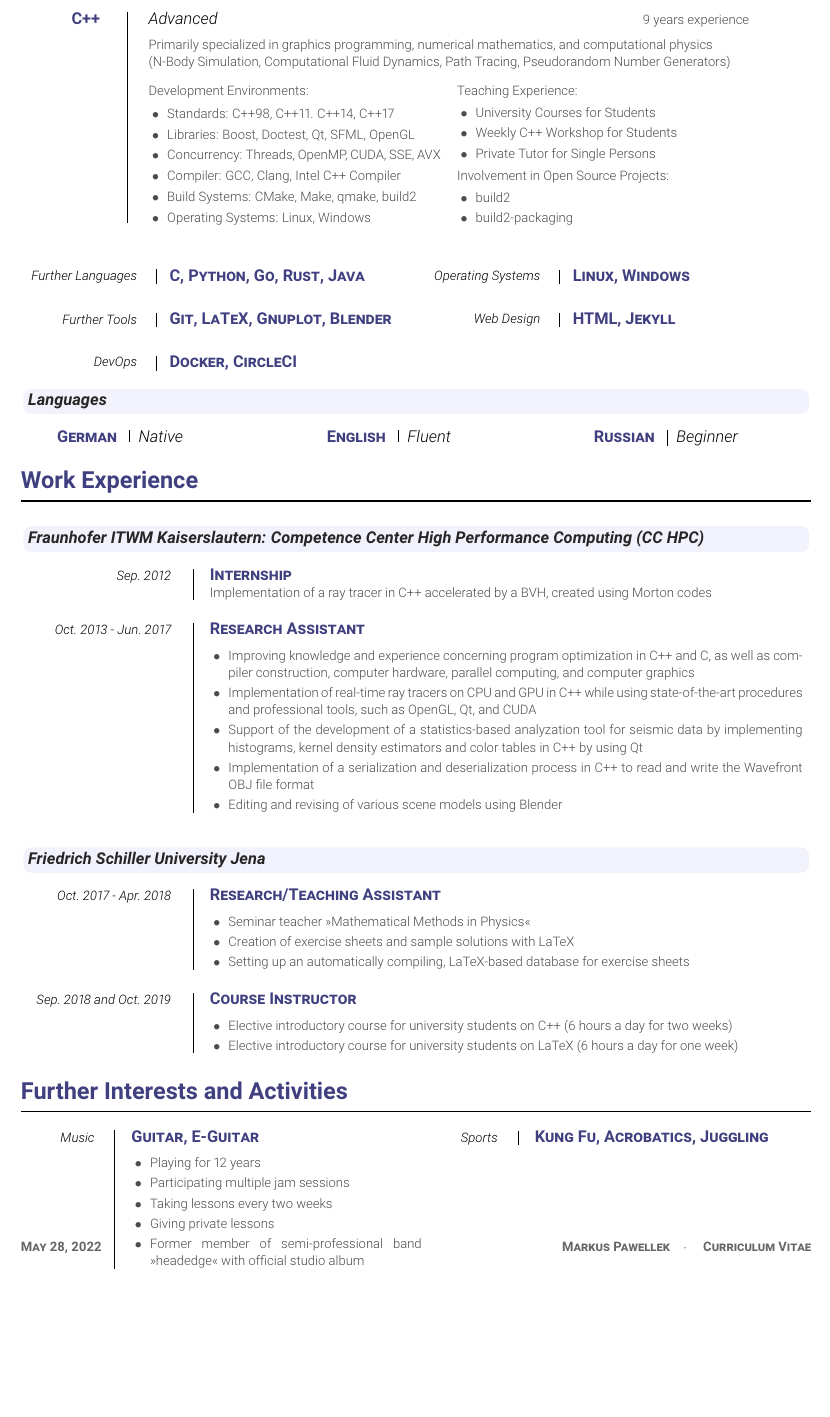
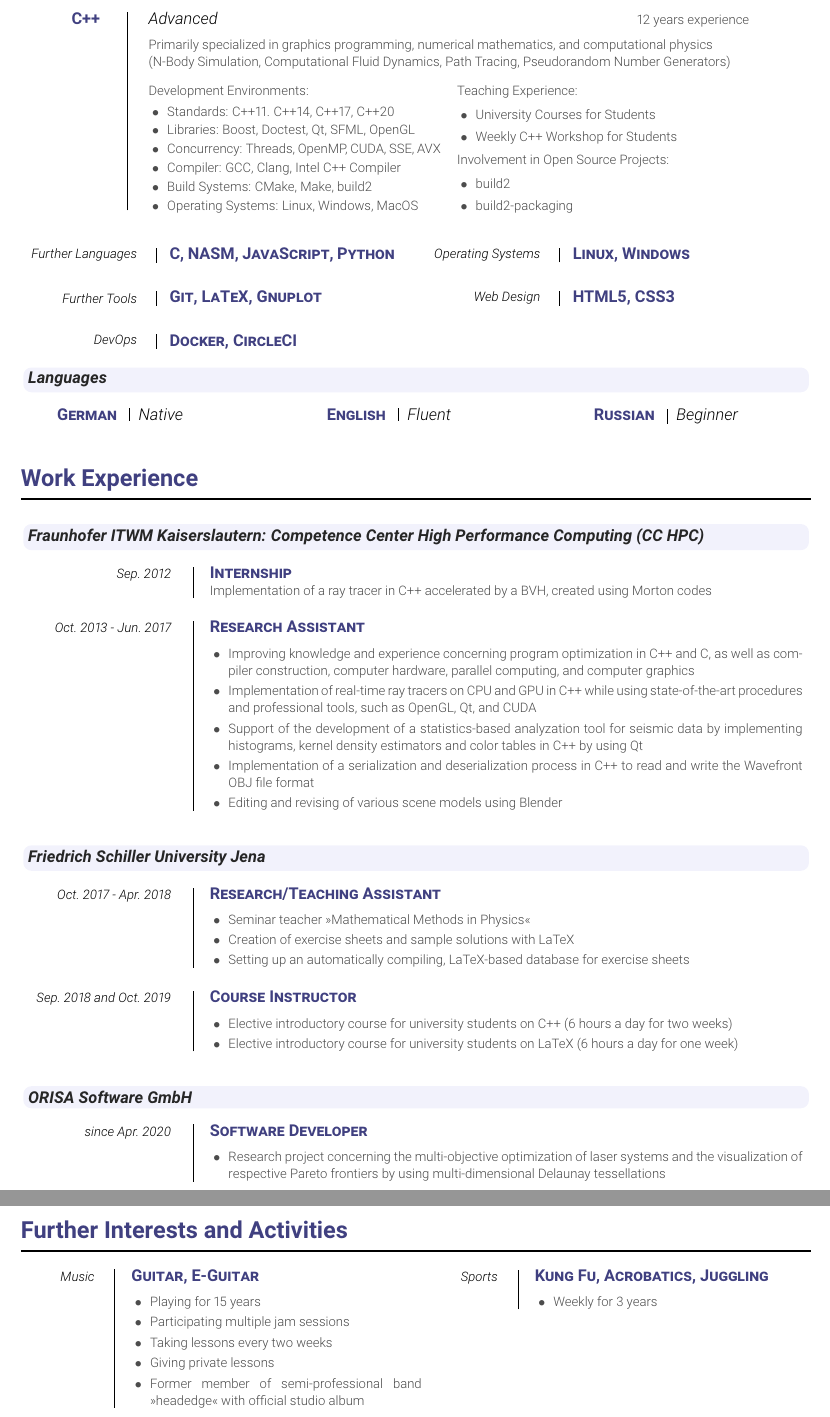
Before and after one commit to lyrahgames/cv, a LaTeX CV (test.tex, which reads cv.cls): part of page 2 of 2 before the commit and two parts of pages 2 and 3 of 3 after it, the two joined at a grey line, cut so that both start at the same text, the shorter picture padded with empty space. Compiled offline with pdfLaTeX.

Commit message:
Update information and compress image

```diff
--- a/cv.cls
+++ b/cv.cls
@@ -40,7 +40,7 @@
 }
 \newcommand{\cvFooterSeparator}{\quad $\cdot$ \quad}
 \newcommand{\cvHeadCVStyle}{%
-  % \normalfont%
+  \normalfont%
   \footnotesize%
   \itshape%
   \color{cvColor}%
--- a/test.tex
+++ b/test.tex
@@ -3,12 +3,12 @@
 \newcommand{\cvFirstName}{Markus}
 \newcommand{\cvLastName}{Pawellek}
 \newcommand{\cvAddress}{Arvid-Harnack-Straße 12 \\ 07743 Jena \\ Thuringia,~Germany}
-\newcommand{\cvBirthday}{May 7th,~1995}
+\newcommand{\cvBirthday}{May~7th,~1995}
 \newcommand{\cvBirthplace}{Meiningen,~Germany}
 \newcommand{\cvMobile}{+49~173~7262913}
-\newcommand{\cvMail}{markuspawellek@gmail.com}
+\newcommand{\cvMail}{markus.pawellek@uni-jena.de}
 \newcommand{\cvGitHub}{lyrahgames}
-\newcommand{\cvPhoto}{photo_3.png}
+\newcommand{\cvPhoto}{photo_3_compressed.png}
 
 \begin{document}
   \cvHead
@@ -67,7 +67,7 @@
     \cvSubsection{Computer Software Tools}
     % \vspace{-2pt}
     % \begin{multicols}{2}
-        \begin{cvLongSkillItem}{C++}{Advanced}{9 years experience}
+        \begin{cvLongSkillItem}{C++}{Advanced}{12 years experience}
           % \hfill 9 years experience\\[1pt]
           Primarily specialized in graphics programming, numerical mathematics, and computational physics \\
           (N-Body Simulation, Computational Fluid Dynamics, Path Tracing, Pseudorandom Number Generators)\\
@@ -76,13 +76,13 @@
           Development Environments:
           \begin{cvItemize}
             % \item Projekte: N-Körper-Problem, Strömungssimulationen
-            \item Standards: C++98, C++11. C++14, C++17
+            \item Standards: C++11. C++14, C++17, C++20
             \item Libraries: Boost, Doctest, Qt, SFML, OpenGL
             \item Concurrency: Threads, OpenMP, CUDA, SSE, AVX
             \item Compiler: GCC, Clang, Intel C++ Compiler
-            \item Build Systems: CMake, Make, qmake, build2
+            \item Build Systems: CMake, Make, build2
             % \item VCS: Git
-            \item Operating Systems: Linux, Windows
+            \item Operating Systems: Linux, Windows, MacOS
             % \item Projects: Fluid Simulation
             % \item Teaching:
             % \item Support: Git, Valgrind, clang-tidy, clang-format
@@ -91,7 +91,7 @@
           \begin{cvItemize}
             \item University Courses for Students
             \item Weekly C++ Workshop for Students
-            \item Private Tutor for Single Persons
+            % \item Private Tutor for Single Persons
           \end{cvItemize}
           Involvement in Open Source Projects:
           \begin{cvItemize}
@@ -143,15 +143,15 @@
     % \cvSubsection{Operating Systems, DevOps, Webdesign and others}
       % \vspace{-1.8em}
       \begin{multicols}{2}
-        \begin{cvSkillGroup}{Further Languages}{C, Python, Go, Rust, Java}
+        \begin{cvSkillGroup}{Further Languages}{C, NASM, JavaScript, Python}
         \end{cvSkillGroup}
-        \begin{cvSkillGroup}{Further Tools}{Git, LaTeX, Gnuplot, Blender}
+        \begin{cvSkillGroup}{Further Tools}{Git, LaTeX, Gnuplot}
         \end{cvSkillGroup}
         \begin{cvSkillGroup}{DevOps}{Docker, CircleCI}
         \end{cvSkillGroup}
         \begin{cvSkillGroup}{Operating Systems}{Linux, Windows}
         \end{cvSkillGroup}
-        \begin{cvSkillGroup}{Web Design}{HTML, Jekyll}
+        \begin{cvSkillGroup}{Web Design}{HTML5, CSS3}
         \end{cvSkillGroup}
         % \begin{cvSkillItem}{Linux}{Advanced}
         %   Advanced\hfill 8 years experience
@@ -219,6 +219,8 @@
           % \begin{cvSkillItem}{Russian}{Beginner}
           % \end{cvSkillItem}
         % \end{multicols}
+
+  \bigskip
   \cvSection{Work Experience}
     \cvSubsection{Fraunhofer ITWM Kaiserslautern: Competence Center High Performance Computing (CC HPC)}
       \begin{cvTimeItem}{Sep.~2012}{Internship}
@@ -259,12 +261,20 @@
       %   \end{cvItemize}
       % \end{cvTimeItem}
 
+    \cvSubsection{ORISA Software GmbH}
+      \begin{cvTimeItem}{since Apr.~2020}{Software Developer}
+        \begin{cvItemize}
+          \item Research project concerning the multi-objective optimization of laser systems and the visualization of respective Pareto frontiers by using multi-dimensional Delaunay tessellations
+        \end{cvItemize}
+      \end{cvTimeItem}
+
+  \bigskip
   \cvSection{Further Interests and Activities}
     \vspace{-1em}
     \begin{multicols}{2}
       \begin{cvTimeItem}{Music}{Guitar, E-Guitar}
         \begin{cvItemize}
-          \item Playing for 12 years
+          \item Playing for 15 years
           \item Participating multiple jam sessions
           \item Taking lessons every two weeks
           \item Giving private lessons
@@ -272,9 +282,9 @@
         \end{cvItemize}
       \end{cvTimeItem}
       \begin{cvTimeItem}{Sports}{Kung Fu, Acrobatics, Juggling}
-        % \begin{cvItemize}
-        %   \item Taking lessons every week
-        % \end{cvItemize}
+        \begin{cvItemize}
+          \item Weekly for 3 years
+        \end{cvItemize}
       \end{cvTimeItem}
       % \begin{cvTimeItem}{Jan.~2014 - Dez.~2018}{Band Headedge: Lead-Gitarre}
       %   \begin{cvItemize}
```
Also changed, not shown: photo_3_compressed.png (added), test.tex (2 more changed lines), 1 other file.
